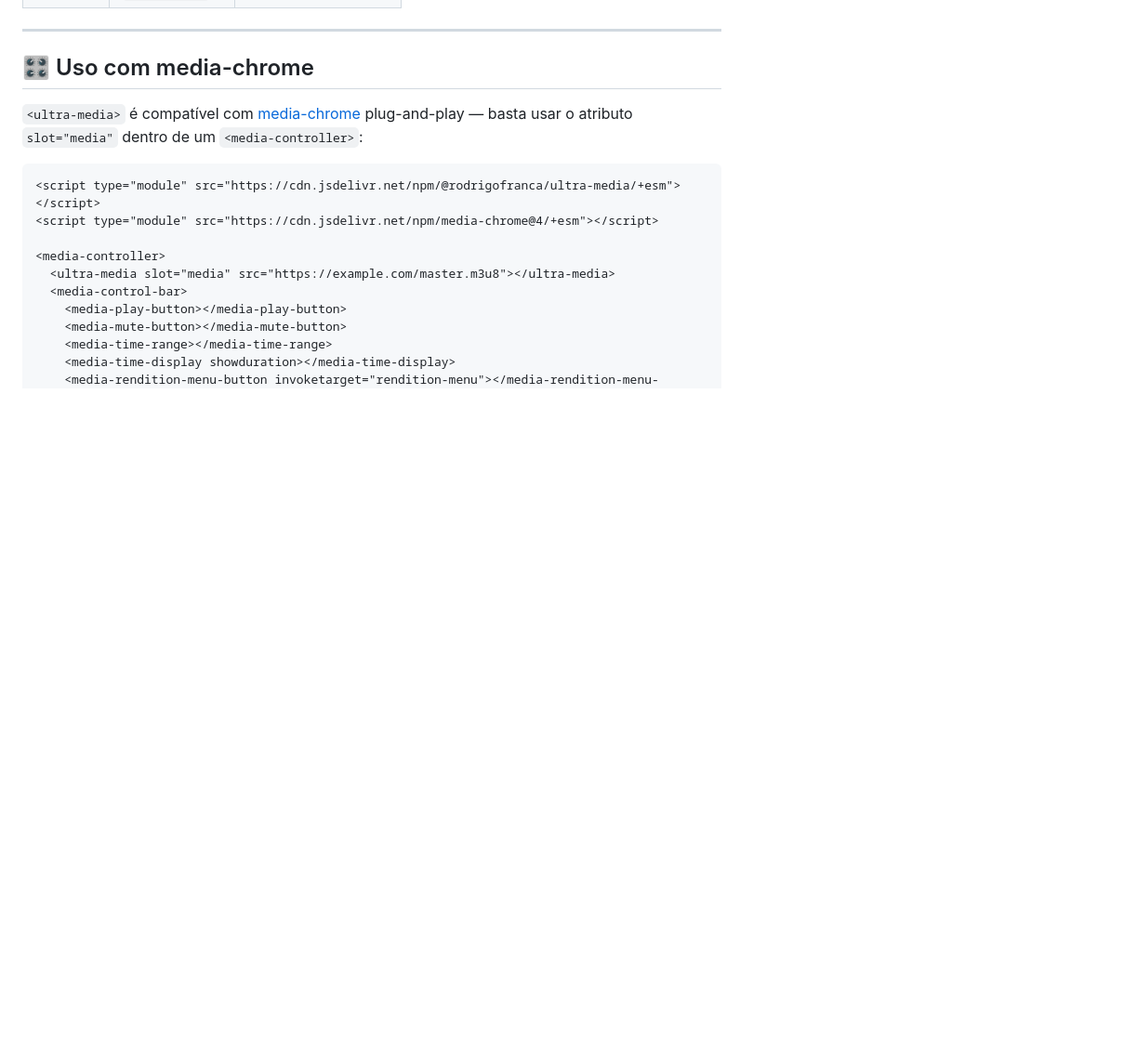
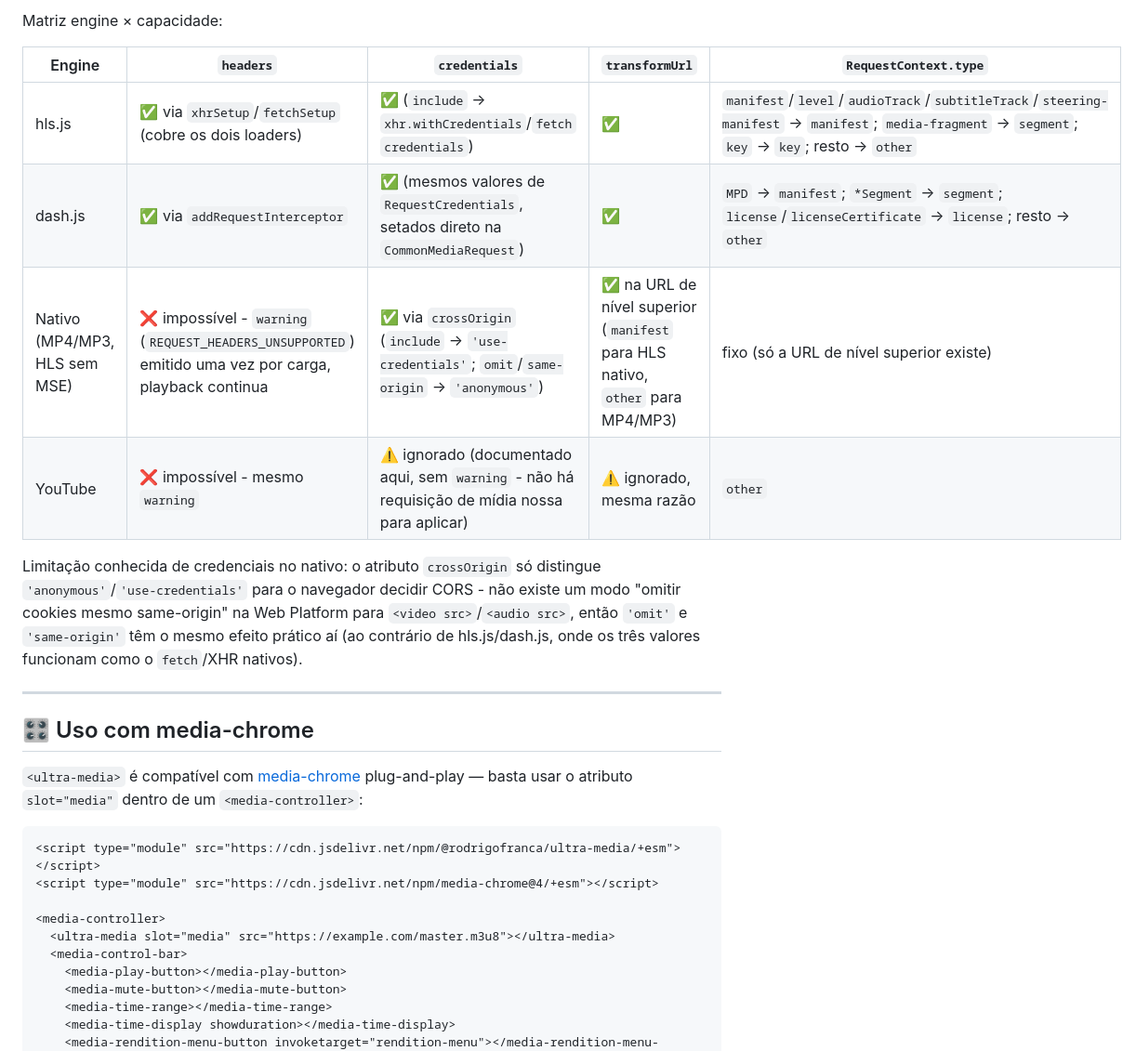
Before and after one commit to rodrigofranca/ultra-media-element, a Markdown page: core/README.md, the part around one of its changes. Shown at 93% size. Rendered like a GitHub page; blank space fills up the shorter version.

```diff
--- a/core/README.md
+++ b/core/README.md
@@ -146,3 +202,18 @@ usar Custom Elements, Shadow DOM, `ResizeObserver`, o construtor de
+Matriz engine × capacidade:
+
+| Engine | `headers` | `credentials` | `transformUrl` | `RequestContext.type` |
+| --- | --- | --- | --- | --- |
+| hls.js | ✅ via `xhrSetup`/`fetchSetup` (cobre os dois loaders) | ✅ (`include` → `xhr.withCredentials`/`fetch` `credentials`) | ✅ | `manifest`/`level`/`audioTrack`/`subtitleTrack`/`steering-manifest` → `manifest`; `media-fragment` → `segment`; `key` → `key`; resto → `other` |
+| dash.js | ✅ via `addRequestInterceptor` | ✅ (mesmos valores de `RequestCredentials`, setados direto na `CommonMediaRequest`) | ✅ | `MPD` → `manifest`; `*Segment` → `segment`; `license`/`licenseCertificate` → `license`; resto → `other` |
+| Nativo (MP4/MP3, HLS sem MSE) | ❌ impossível - `warning` (`REQUEST_HEADERS_UNSUPPORTED`) emitido uma vez por carga, playback continua | ✅ via `crossOrigin` (`include` → `'use-credentials'`; `omit`/`same-origin` → `'anonymous'`) | ✅ na URL de nível superior (`manifest` para HLS nativo, `other` para MP4/MP3) | fixo (só a URL de nível superior existe) |
+| YouTube | ❌ impossível - mesmo `warning` | ⚠️ ignorado (documentado aqui, sem `warning` - não há requisição de mídia nossa para aplicar) | ⚠️ ignorado, mesma razão | `other` |
+
+Limitação conhecida de credenciais no nativo: o atributo `crossOrigin` só
+distingue `'anonymous'`/`'use-credentials'` para o navegador decidir CORS -
+não existe um modo "omitir cookies mesmo same-origin" na Web Platform para
+`<video src>`/`<audio src>`, então `'omit'` e `'same-origin'` têm o mesmo
+efeito prático aí (ao contrário de hls.js/dash.js, onde os três valores
+funcionam como o `fetch`/XHR nativos).
 
 ---
 
```
Also changed, not shown: other parts of core/README.md (+59 -3 lines), docs/adr/0001-headless-core-and-element-shell.md (+18 -0 lines), docs/public-api.md (+14 -7 lines).
